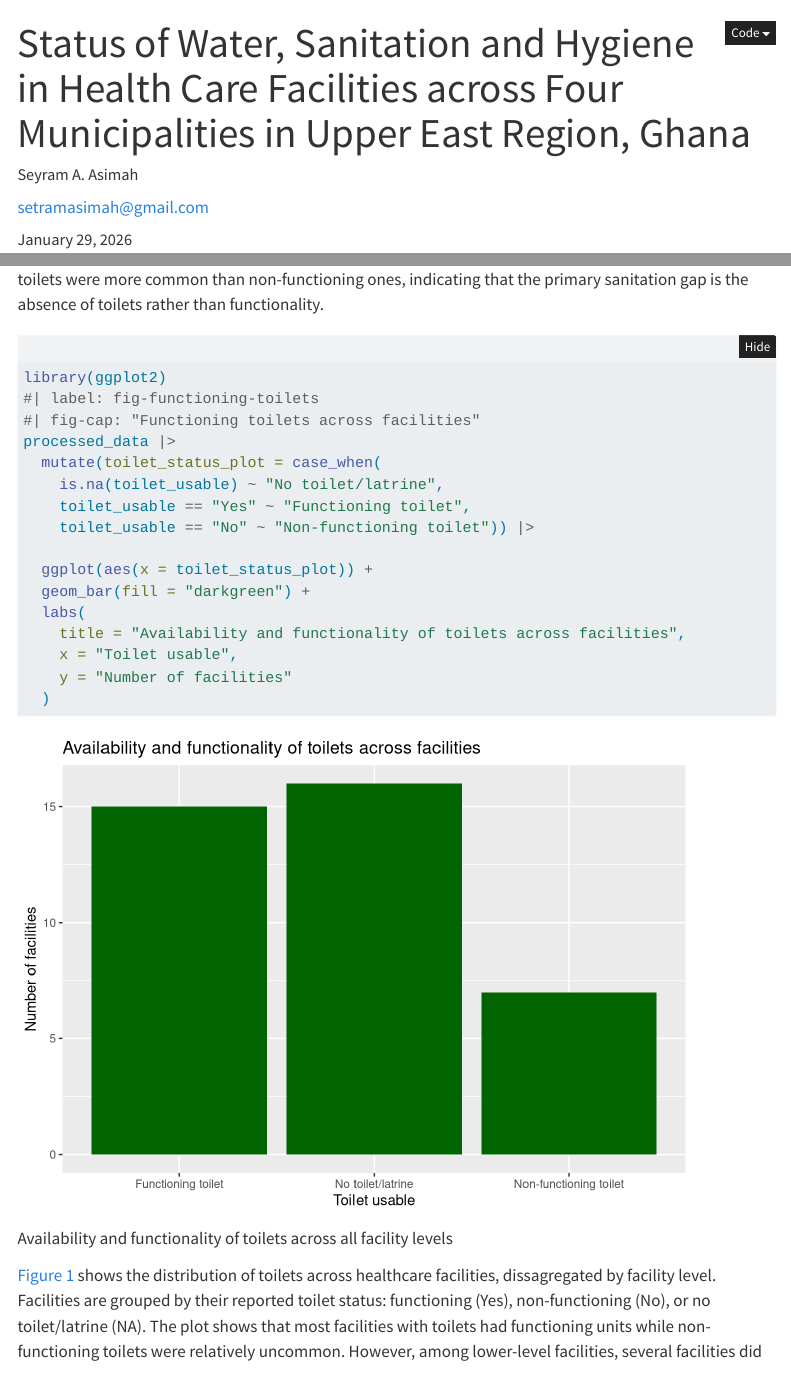
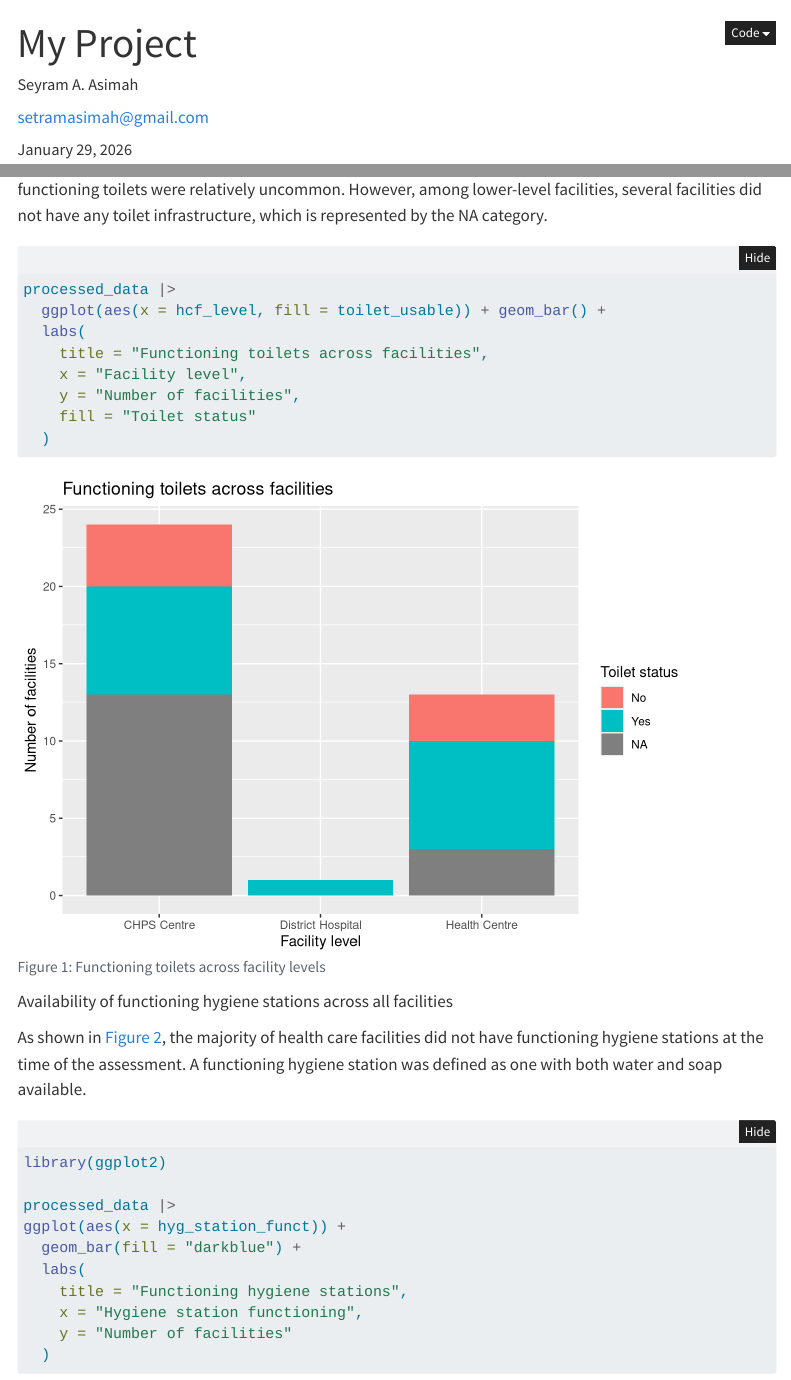
Before and after one commit to ds4owd-002/project-seyrama, a Quarto document (index.qmd): the page in a window 1100 px wide, from its top, and a second part further down, joined at a grey line. Rendered offline with R 4.5, knitr and Pandoc in place of Quarto, with nearby package versions; folded parts are opened; a font, style sheet, LaTeX package, included part or bibliography that could not be used is replaced or left out; menus at the side of the page are left out.

Commit message:
render file

````diff
--- a/data/processed/seyrama-project-data_clean.csv
+++ b/data/processed/seyrama-project-data_clean.csv
@@ -28,7 +28,7 @@
 Mirigu CHPS Compound,CHPS Centre,Government,25,per day,0,per day,Tube well / Borehole,Yes,Pit latrine with slab,Yes,Not present,Yes,No,Incineration,Cleaner / janitor,Yes,No appointed,No protocol / SOP in place,"No, bins are present but do not meet all requirements or waste is not correctly segregated",Treated after 48 hours or not treated at all,Incinerated (other),NA,Yes,Incinerated (other),NA,No,"Some available, but not adequate or not skilled/motivated","No, none have been trained",No record cleaned,25,0
 "Gowrie CHPS Compound ""A""",CHPS Centre,Government,91,per week,5,per week,Piped supply inside the building,No,Flush / Pour-flush toilet to sewer connection,No,Not present,No,No,No disposal mechanism,Nobody is responsible for this,No,No appointed,No protocol / SOP in place,"No, bins are present but do not meet all requirements or waste is not correctly segregated",Incinerated - Open,Open burning,NA,No,Other (please specify),Burning in pit,No,None available,NA,No record cleaned,13,1
 Gongnia CHPS Compound,CHPS Centre,Government,50,per day,0,per day,Tube well / Borehole,Yes,No toilet/latrine,NA,Not present,No,Yes - functional,No disposal mechanism,Nobody is responsible for this,NA,No appointed,No protocol / SOP in place,"No, bins are present but do not meet all requirements or waste is not correctly segregated",not generated,Other (specify),The facility do not generate infectious waste.,NA,Burning in a protected pit,NA,No,None available,NA,No record cleaned,50,0
-Navrongo Health center,Health Centre,Government,40,per day,2,per day,Piped supply inside the building,Yes,Flush / Pour-flush toilet to tank or pit,No,Not present,Yes,No,Disposed of with other solid waste,Nobody is responsible for this,NA,No appointed,No protocol / SOP in place,"No, bins are not present",Treated after 48 hours or not treated at all,Not treated and added to general waste,NA,NA,Other (please specify),Collected by refuse collection company for disposal,No,"Some available, but not adequate or not skilled/motivated","No, some but not all have been trained",No record cleaned,40,2
+Navrongo Health center,Health Centre,Government,40,per day,2,per day,Piped supply inside the building,Yes,Flush / Pour-flush toilet to tank or pit,No,Not present,Yes,No,Disposed of with other solid waste,Nobody is responsible for this,NA,No appointed,No protocol / SOP in place,NA,Treated after 48 hours or not treated at all,Not treated and added to general waste,NA,NA,Other (please specify),Collected by refuse collection company for disposal,No,"Some available, but not adequate or not skilled/motivated","No, some but not all have been trained",No record cleaned,40,2
 Vunania CHPS Compound,CHPS Centre,Government,30,per day,NA,NA,Tube well / Borehole,Yes,No toilet/latrine,NA,Not present,Yes,No,Burnt in a pit,Nobody is responsible for this,NA,No appointed,No protocol / SOP in place,"No, bins are present but do not meet all requirements or waste is not correctly segregated",Treated after 48 hours or not treated at all,"Not treated, but collected for medical waste disposal off-site",NA,NA,Burning in a protected pit,NA,No,"Some available, but not adequate or not skilled/motivated","No, none have been trained",No record cleaned,30,NA
 Nanjopiung CHPS Compound,CHPS Centre,Government,7,per day,0,per day,No water source,No water source,No toilet/latrine,NA,Not present,No,Yes - functional,Burnt in a pit,Female staff,NA,No appointed,No protocol / SOP in place,"No, bins are present but do not meet all requirements or waste is not correctly segregated",Treated after 48 hours or not treated at all,Open burning,NA,Yes,Open burning,NA,No,Healthcare staff (ie. doctor and nurses) are responsible for cleaning,"No, none have been trained",No record cleaned,7,0
 Korania CHPS,CHPS Centre,Government,20,per day,1,per day,No water source,No water source,Flush / Pour-flush toilet to open drain,Yes,"Present, with soap only (no water)",No,Yes - non-functional,Burnt in a pit,Female staff,No,No appointed,No protocol / SOP in place,"No, bins are not present",Incinerated - Pit,Burning in a protected pit,NA,No,Open burning,NA,No,None available,NA,No record cleaned,20,1
--- a/index.qmd
+++ b/index.qmd
@@ -1,5 +1,5 @@
 ---
-title: "Status of Water, Sanitation and Hygiene in Health Care Facilities across Four Municipalities in Upper East Region, Ghana"
+title: "My Project"
 author:
   name: "Seyram A. Asimah"
   email: setramasimah@gmail.com
@@ -166,24 +164,3 @@
-@fig-functioning-toilets illustrates the availability and functionality of toilets across facilities. Many facilities lacked any toilet or latrine, while fewer had non-functioning toilets. Among facilities with toilet infrastructure, functioning toilets were more common than non-functioning ones, indicating that the primary sanitation gap is the absence of toilets rather than functionality.
-
-```{r}
-library(ggplot2)
-#| label: fig-functioning-toilets
-#| fig-cap: "Functioning toilets across facilities"
-processed_data |>
-  mutate(toilet_status_plot = case_when(
-    is.na(toilet_usable) ~ "No toilet/latrine",
-    toilet_usable == "Yes" ~ "Functioning toilet",
-    toilet_usable == "No" ~ "Non-functioning toilet")) |>
-
-  ggplot(aes(x = toilet_status_plot)) +
-  geom_bar(fill = "darkgreen") +
-  labs(
-    title = "Availability and functionality of toilets across facilities",
-    x = "Toilet usable",
-    y = "Number of facilities"
-  )
-```
-
 Availability and functionality of toilets across all facility levels
 
 @fig-functioning-toilets-across-hcfs-levels shows the distribution of toilets across healthcare facilities, dissagregated by facility level. Facilities are grouped by their reported toilet status: functioning (Yes), non-functioning (No), or no toilet/latrine (NA). The plot shows that most facilities with toilets had functioning units while non-functioning toilets were relatively uncommon. However, among lower-level facilities, several facilities did not have any toilet infrastructure, which is represented by the NA category.
````
Also changed, not shown: index.html, index_files/figure-html/fig-functioning-hyg-1.png (added), index_files/figure-html/unnamed-chunk-4-1.png (added), index_files/figure-html/unnamed-chunk-6-1.png, index.qmd (2 more changed lines).
